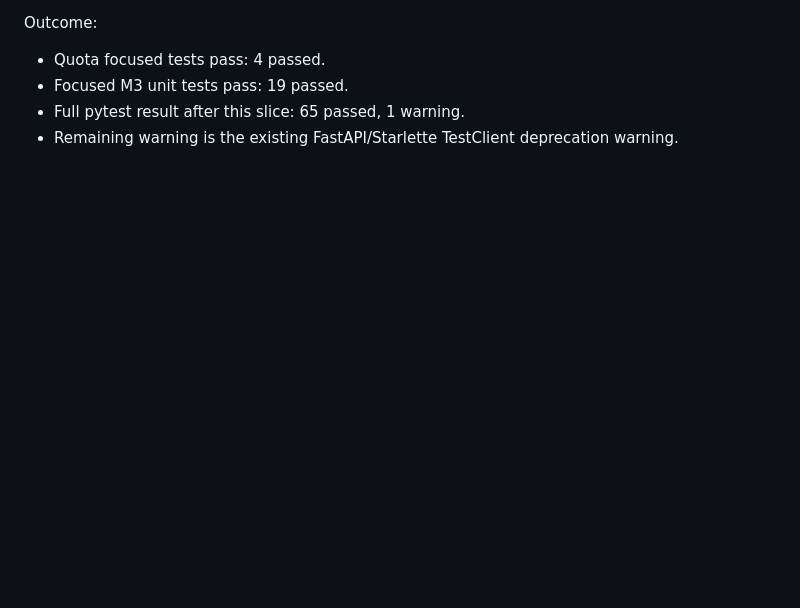
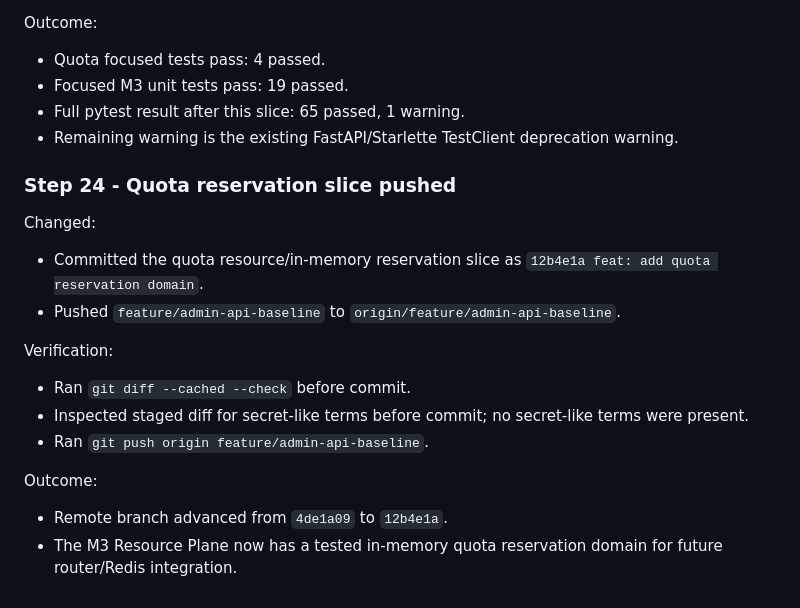
Before and after one commit to chucuoi8x/smart-router-ui, a Markdown page: docs/notes/implementation-progress.md, the part around the change. GitHub-like rendering; blank space fills up the shorter version.

Commit message:
docs: record quota reservation push
Co-Authored-By: Claude <noreply@anthropic.com>

```diff
--- a/docs/notes/implementation-progress.md
+++ b/docs/notes/implementation-progress.md
@@ -572,3 +572,18 @@ Outcome:
 - Focused M3 unit tests pass: 19 passed.
 - Full pytest result after this slice: 65 passed, 1 warning.
 - Remaining warning is the existing FastAPI/Starlette TestClient deprecation warning.
+
+### Step 24 - Quota reservation slice pushed
+
+Changed:
+- Committed the quota resource/in-memory reservation slice as `12b4e1a feat: add quota reservation domain`.
+- Pushed `feature/admin-api-baseline` to `origin/feature/admin-api-baseline`.
+
+Verification:
+- Ran `git diff --cached --check` before commit.
+- Inspected staged diff for secret-like terms before commit; no secret-like terms were present.
+- Ran `git push origin feature/admin-api-baseline`.
+
+Outcome:
+- Remote branch advanced from `4de1a09` to `12b4e1a`.
+- The M3 Resource Plane now has a tested in-memory quota reservation domain for future router/Redis integration.
```
